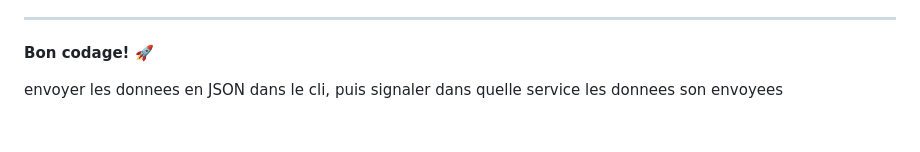
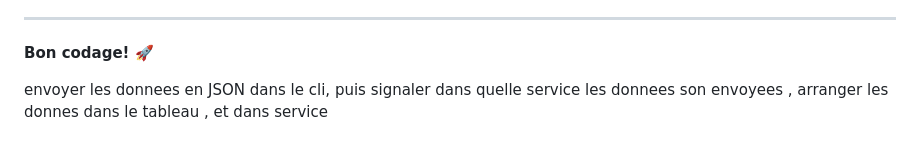
Before and after one commit to yannick-maya/Projet-Web-Kafka, a Markdown page: README.md, the part around the change. Drawn GitHub-style.

Commit message:
idee
idea

```diff
--- a/README.md
+++ b/README.md
@@ -362,4 +362,4 @@ Pour toute question ou problème:
 **Bon codage! 🚀**
 
 
-envoyer les donnees en JSON dans le cli, puis signaler dans quelle service les donnees son envoyees
+envoyer les donnees en JSON dans le cli, puis signaler dans quelle service les donnees son envoyees ,  arranger les donnes dans le tableau , et dans service
```
